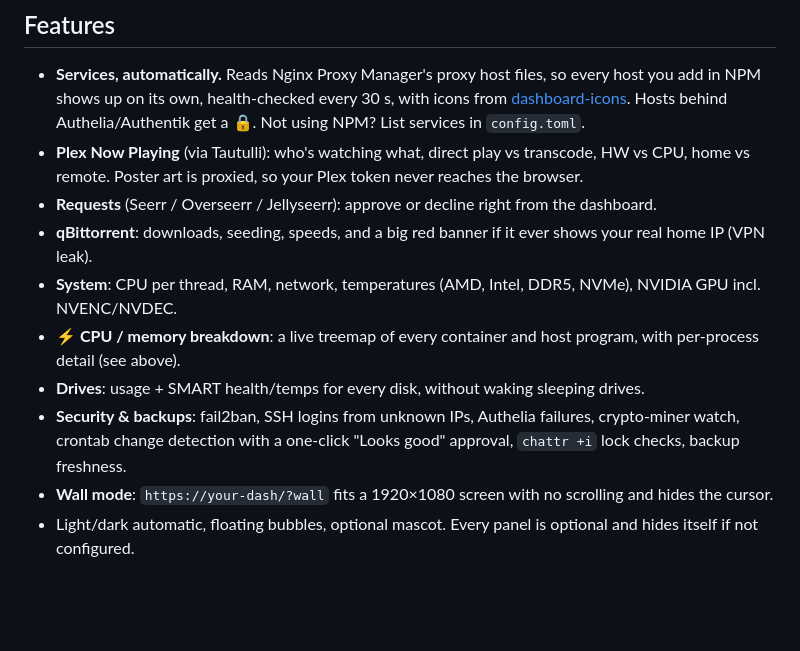
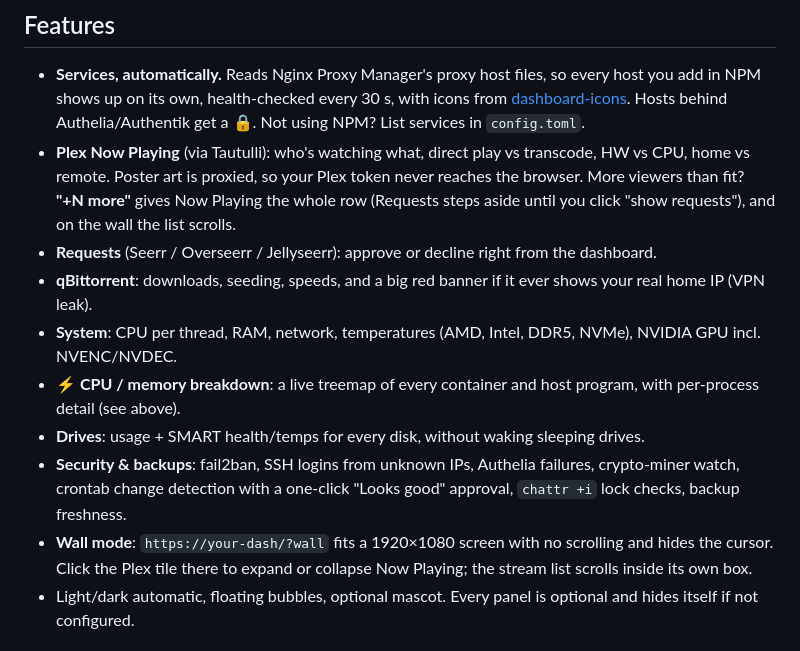
Before and after one commit to CoreXI7/fishbowl, a Markdown page: README.md, the part around the change. GitHub-like rendering; blank space fills up the shorter version.

Commit message:
README: document the expandable, scrollable Plex Now Playing list
What changed:
- Features > Plex Now Playing: explains the "+N more" button (Now Playing takes the whole row, Requests steps
  aside until "show requests") and that the list scrolls on the wall.
- Features > Wall mode: clicking the Plex tile expands/collapses Now Playing, and the stream list scrolls
  inside its own box.

Co-Authored-By: Claude Opus 5.5 <noreply@anthropic.com>

```diff
--- a/README.md
+++ b/README.md
@@ -37,7 +37,8 @@ Needs the (optional) root collector; see Install.
   shows up on its own, health-checked every 30 s, with icons from [dashboard-icons](https://github.com/homarr-labs/dashboard-icons).
   Hosts behind Authelia/Authentik get a 🔒. Not using NPM? List services in `config.toml`.
 - **Plex Now Playing** (via Tautulli): who's watching what, direct play vs transcode, HW vs CPU, home vs remote.
-  Poster art is proxied, so your Plex token never reaches the browser.
+  Poster art is proxied, so your Plex token never reaches the browser. More viewers than fit? **"+N more"** gives
+  Now Playing the whole row (Requests steps aside until you click "show requests"), and on the wall the list scrolls.
 - **Requests** (Seerr / Overseerr / Jellyseerr): approve or decline right from the dashboard.
 - **qBittorrent**: downloads, seeding, speeds, and a big red banner if it ever shows your real home IP (VPN leak).
 - **System**: CPU per thread, RAM, network, temperatures (AMD, Intel, DDR5, NVMe), NVIDIA GPU incl. NVENC/NVDEC.
@@ -46,6 +47,7 @@ Needs the (optional) root collector; see Install.
 - **Security & backups**: fail2ban, SSH logins from unknown IPs, Authelia failures, crypto-miner watch,
   crontab change detection with a one-click "Looks good" approval, `chattr +i` lock checks, backup freshness.
 - **Wall mode**: `https://your-dash/?wall` fits a 1920×1080 screen with no scrolling and hides the cursor.
+  Click the Plex tile there to expand or collapse Now Playing; the stream list scrolls inside its own box.
 - Light/dark automatic, floating bubbles, optional mascot. Every panel is optional and hides itself if not configured.
 
 ## How it fits together
```
